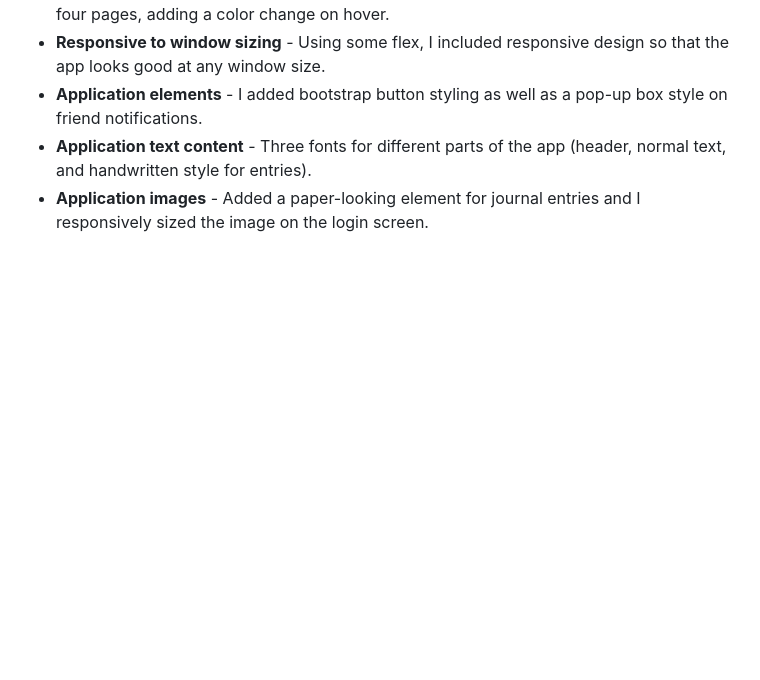
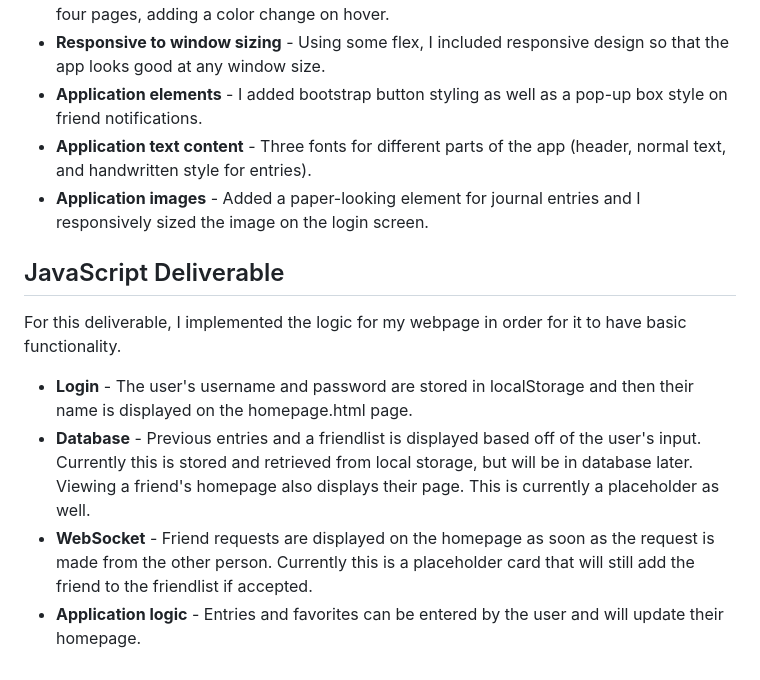
Before and after one commit to BlakeCalkins/startup, a Markdown page: README.md, the part around the change. Rendered like a GitHub page; blank space fills up the shorter version.

Commit message:
Update README.md adding js deliverable specifications

```diff
--- a/README.md
+++ b/README.md
@@ -60,3 +60,11 @@ For this deliverable, I styled my content with fonts, a snappy header, buttons f
 - **Application elements** - I added bootstrap button styling as well as a pop-up box style on friend notifications.
 - **Application text content** - Three fonts for different parts of the app (header, normal text, and handwritten style for entries).
 - **Application images** - Added a paper-looking element for journal entries and I responsively sized the image on the login screen.
+
+## JavaScript Deliverable
+For this deliverable, I implemented the logic for my webpage in order for it to have basic functionality.
+
+- **Login** - The user's username and password are stored in localStorage and then their name is displayed on the homepage.html page.
+- **Database** - Previous entries and a friendlist is displayed based off of the user's input. Currently this is stored and retrieved from local storage, but will be in database later. Viewing a friend's homepage also displays their page. This is currently a placeholder as well.
+- **WebSocket** - Friend requests are displayed on the homepage as soon as the request is made from the other person. Currently this is a placeholder card that will still add the friend to the friendlist if accepted.
+- **Application logic** - Entries and favorites can be entered by the user and will update their homepage.
```
